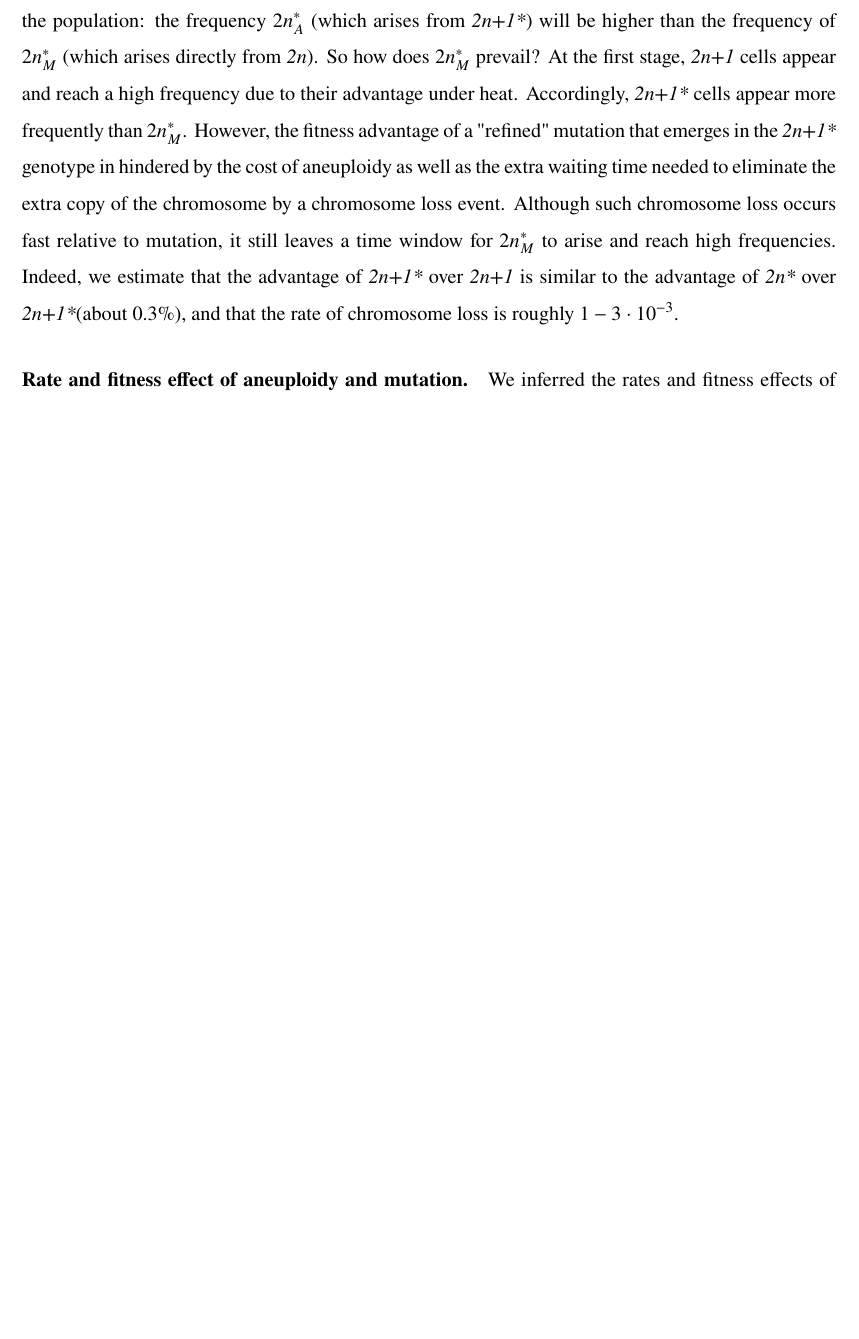
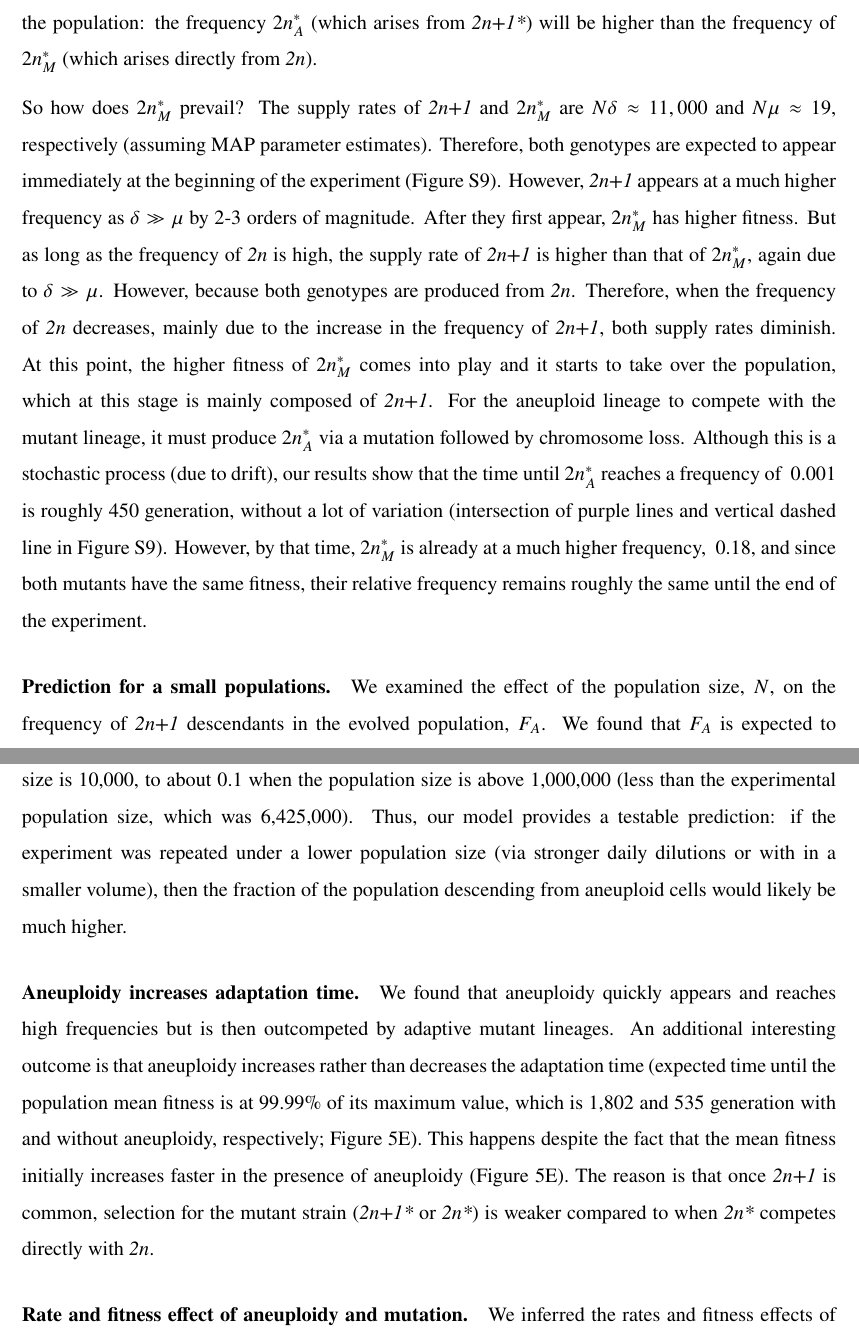
Before and after one commit to yoavram-lab/Heatrisomy, a LaTeX paper (ms/ms.tex): part of page 7 of 35 before the commit and two parts of pages 7 and 8 of 35 after it, the two joined at a grey line, cut so that both start at the same text, the shorter picture padded with empty space. Compiled offline with pdfLaTeX.

Commit message:
add new paragraphs on new results

```diff
--- a/ms/ms.tex
+++ b/ms/ms.tex
@@ -385,14 +383,37 @@ The model predicted that only about 10\% of the evolved euploid population desce
 
 This happens despite aneuploidy reaching a high frequency in the population (>95\%).
 Conventional wisdom might suggest that once the aneuploid genotype \anwt\ reaches high frequency, it will have a better chance at producing "refined" solutions via mutations, and its descendants will come to dominate the population: the frequency \eumtA\ (which arises from \anmt) will be higher than the frequency of \eumtM\ (which arises directly from \euwt).
+
 So how does \eumtM\ prevail?
-% TODO log-log scale of freq dynamics
-At the first stage, \anwt\ cells appear and reach a high frequency due to their advantage under heat.
-Accordingly, \anmt\ cells appear more frequently than \eumtM. However, the fitness advantage of a "refined" mutation that emerges in the \anmt\ genotype in hindered by the cost of aneuploidy as well as the extra waiting time needed to eliminate the extra copy of the chromosome by a chromosome loss event.
-Although such chromosome loss occurs fast relative to mutation, it still leaves a time window for \eumtM\ to arise and reach high frequencies.
-Indeed, we estimate that the advantage of \anmt\ over \anwt\ is similar to the advantage of \eumt\ over \anmt (about 0.3\%), and that the rate of chromosome loss is roughly $1-3\cdot10^{-3}$.
+The supply rates of \anwt\ and \eumtM\ are $N \delta \approx 11,000$ and $N \mu \approx 19$, respectively (assuming MAP parameter estimates).
+Therefore, both genotypes are expected to appear immediately at the beginning of the experiment (\Cref{fig:MAP_freq_dynamics_log}).
+However, \anwt\ appears at a much higher frequency as $\delta \gg \mu$ by 2-3 orders of magnitude.
+After they first appear, \eumtM\ has higher fitness.
+But as long as the frequency of \euwt\ is high, the supply rate of \anwt\ is higher than that of \eumtM, again due to $\delta \gg \mu$.
+However, because both genotypes are produced from \euwt.
+Therefore, when the frequency of \euwt\ decreases, mainly due to the increase in the frequency of \anwt, both supply rates diminish.
+At this point, the higher fitness of \eumtM\ comes into play and it starts to take over the population, which at this stage is mainly composed of \anwt.
+For the aneuploid lineage to compete with the mutant lineage, it must produce \eumtA\ via a mutation followed by chromosome loss.
+Although this is a stochastic process (due to drift), our results show that the time until \eumtA\ reaches a frequency of ~0.001 is roughly 450 generation, without a lot of variation (intersection of purple lines and vertical dashed line in \Cref{fig:MAP_freq_dynamics_log}).
+However, by that time, \eumtM\ is already at a much higher frequency, ~0.18, and since both mutants have the same fitness, their relative frequency remains roughly the same until the end of the experiment.
+%At the first stage, \anwt\ cells appear and reach a high frequency due to their advantage under heat.
+%Accordingly, \anmt\ cells appear more frequently than \eumtM. However, the fitness advantage of a "refined" mutation that emerges in the \anmt\ genotype in hindered by the cost of aneuploidy as well as the extra waiting time needed to eliminate the extra copy of the chromosome by a chromosome loss event.
+%Although such chromosome loss occurs fast relative to mutation, it still leaves a time window for \eumtM\ to arise and reach high frequencies.
+%Indeed, we estimate that the advantage of \anmt\ over \anwt\ is similar to the advantage of \eumt\ over \anmt (about 0.3\%), and that the rate of chromosome loss is roughly $1-3\cdot10^{-3}$.
 
-% TODO effect of population size?
+% F_A vs N
+\paragraph{Prediction for a small populations.}
+We examined the effect of the population size, $N$, on the frequency of \anwt\ descendants in the evolved population, $F_A$.
+We found that $F_A$ is expected to decrease as the population size increases (\Cref{fig:FA}D), ranging from about 0.9 when the population size is 10,000, to about 0.1 when the population size is above 1,000,000 (less than the experimental population size, which was 6,425,000).
+Thus, our model provides a testable prediction: if the experiment was repeated under a lower population size (via stronger daily dilutions or with in a smaller volume), then the fraction of the population descending from aneuploid cells would likely be much higher.
+
+% mean fitness
+\paragraph{Aneuploidy increases adaptation time.}
+We found that aneuploidy quickly appears and reaches high frequencies but is then outcompeted by adaptive mutant lineages.
+An additional interesting outcome is that aneuploidy increases rather than decreases the adaptation time (expected time until the population mean fitness is at 99.99\% of its maximum value, which is 1,802 and 535 generation with and without aneuploidy, respectively; \Cref{fig:FA}E).
+This happens despite the fact that the mean fitness initially increases faster in the presence of aneuploidy (\Cref{fig:FA}E).
+The reason is that once \anwt\ is common, selection for the mutant strain (\anmt\ or \eumt) is weaker compared to when \eumt\ competes directly with \euwt.
+
 
 \paragraph{Rate and fitness effect of aneuploidy and mutation.}
 We inferred the rates and fitness effects of aneuploidy and mutation in a previously published evolutionary experiment in which yeast populations adapted to heat stress~\citep{Yona2012}.
```
Also changed, not shown: ms/ms.tex (9 more changed lines).
